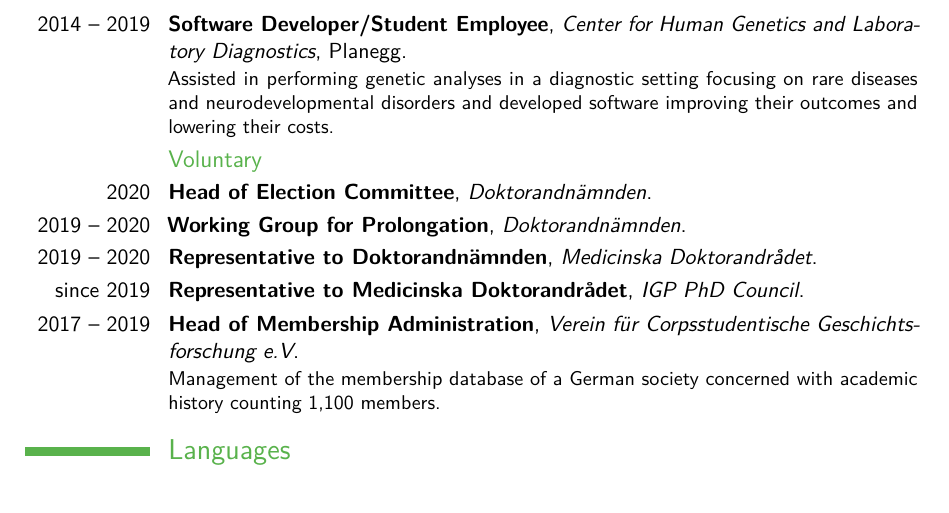
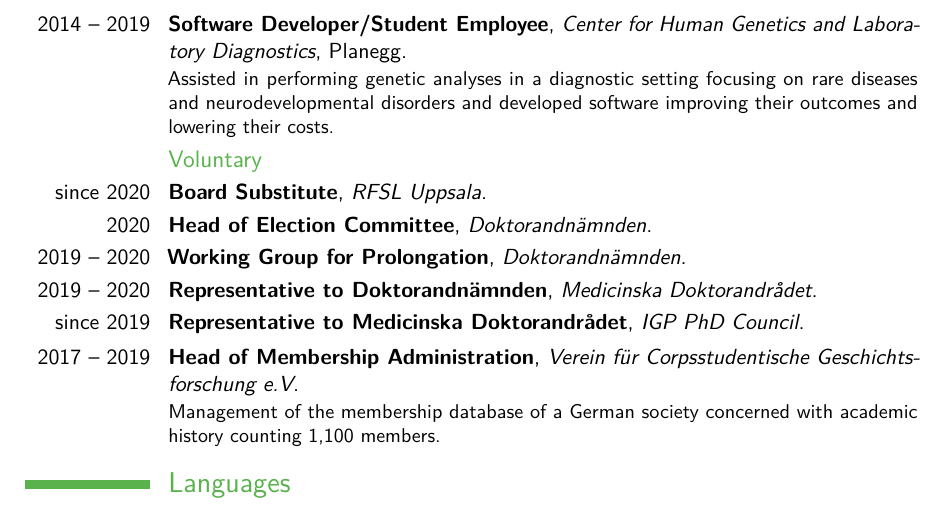
Before and after one commit to Schmytzi/cv, a LaTeX CV (cv.tex): part of page 2 of 3, cut so that both start at the same text. Compiled offline with pdfLaTeX.

Commit message:
Added RFSL

```diff
--- a/cv.tex
+++ b/cv.tex
@@ -139,6 +139,7 @@
 
 	\subsection{Voluntary}
 
+	\cventry{since 2020}{Board Substitute}{RFSL Uppsala}{}{}{}
 	\cventry{2020}{Head of Election Committee}{Doktorandnämnden}{}{}{}
 	\cventry{2019 -- 2020}{Working Group for Prolongation}{Doktorandnämnden}{}{}{}
 	\cventry{2019 -- 2020}{Representative to Doktorandnämnden}{Medicinska Doktorandrådet}{}{}{}
```
